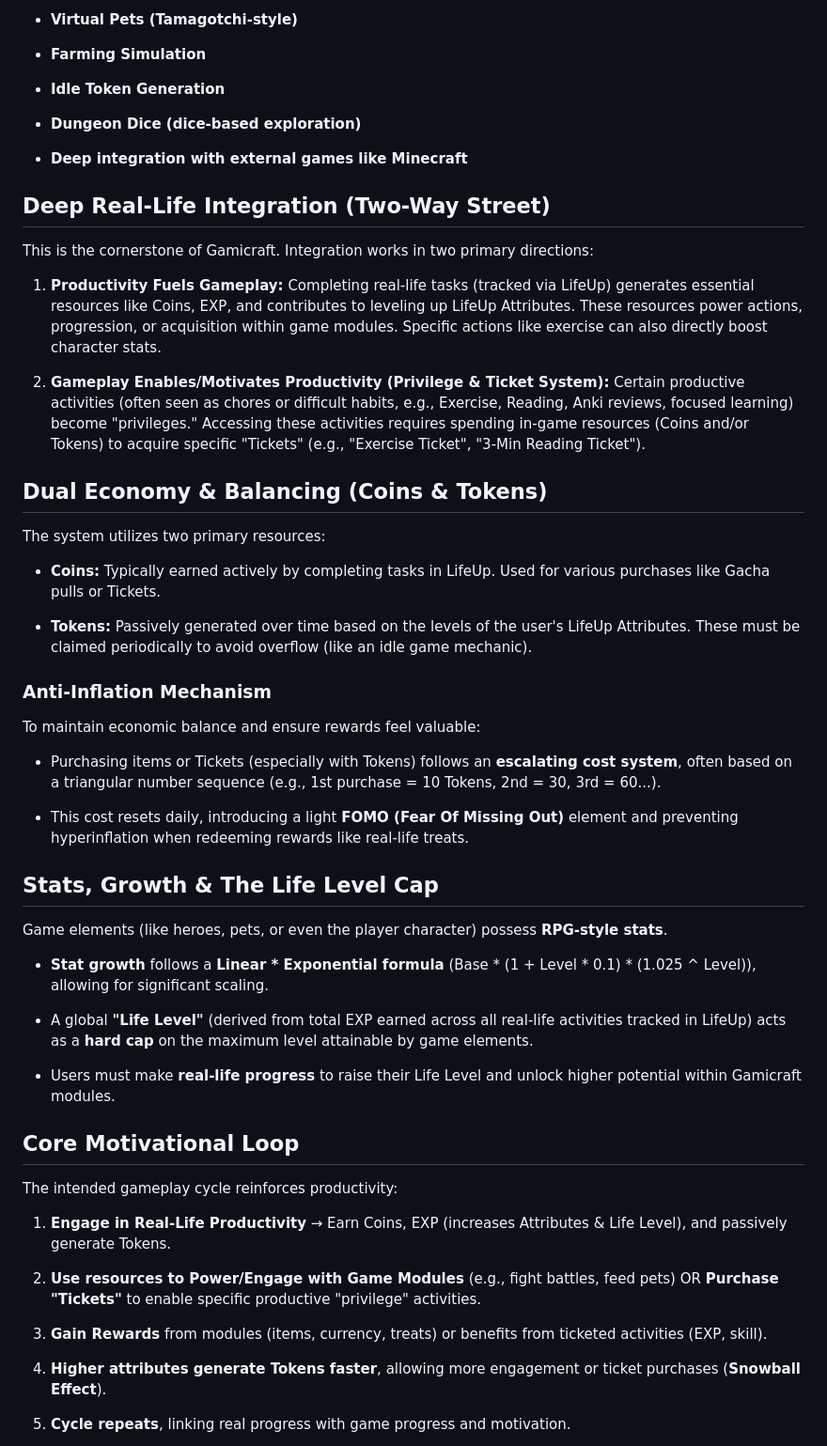
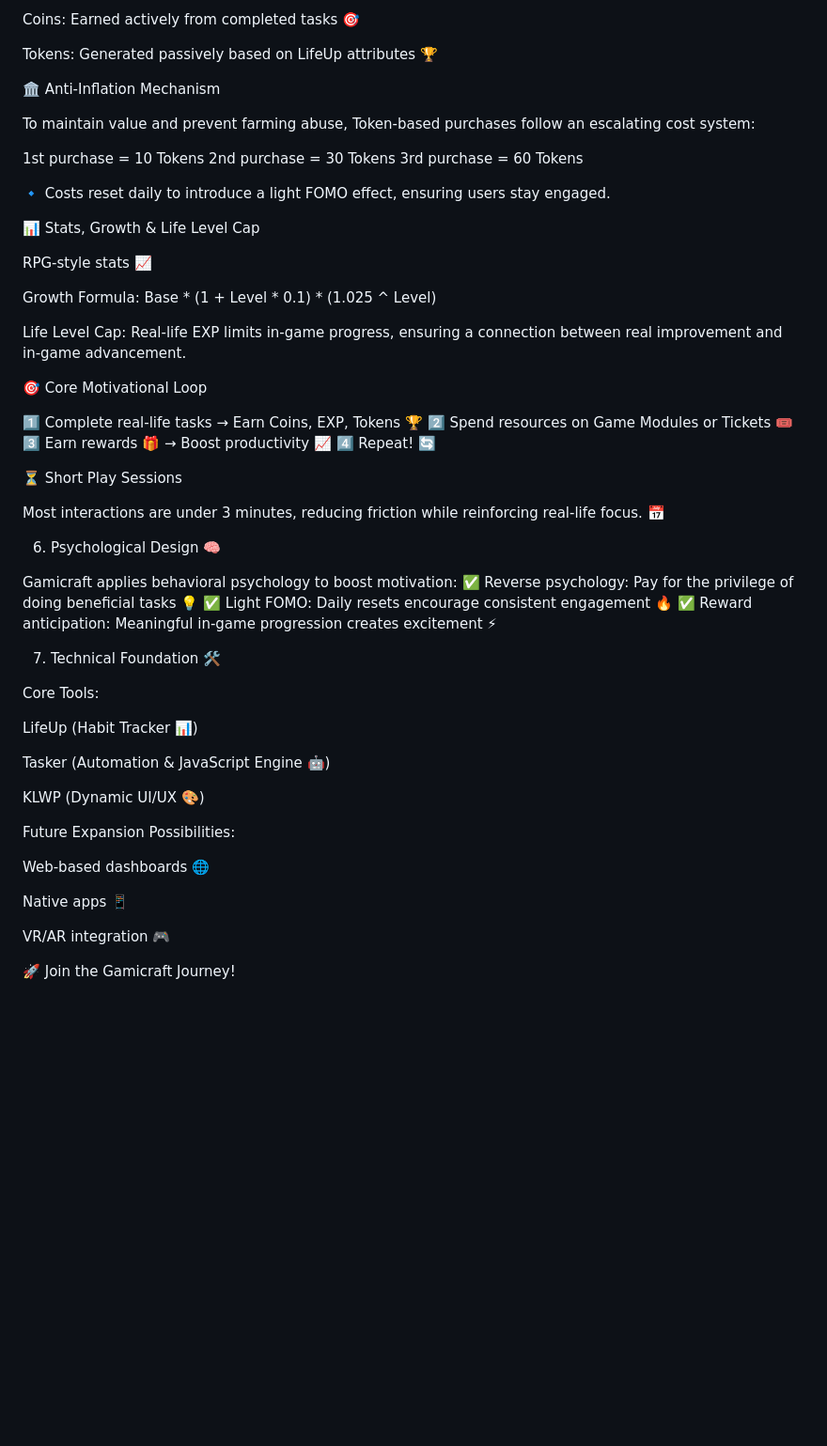
Before and after one commit to kyuris8931/Gamicraft-Project, a Markdown page: doc/Gamicraft Core Document.md, the part around the change printed below. Shown: that part at 94% size. GitHub-like rendering; blank space fills up the shorter version.

```diff
--- a/doc/Gamicraft Core Document.md
+++ b/doc/Gamicraft Core Document.md
@@ -65,65 +72,61 @@ Examples of potential or developed modules include:
 
-- **Virtual Pets (Tamagotchi-style)**
+Coins: Earned actively from completed tasks 🎯
 
-- **Farming Simulation**
+Tokens: Generated passively based on LifeUp attributes 🏆
 
-- **Idle Token Generation**
+🏛️ Anti-Inflation Mechanism
 
-- **Dungeon Dice (dice-based exploration)**
+To maintain value and prevent farming abuse, Token-based purchases follow an escalating cost system:
 
-- **Deep integration with external games like Minecraft**
+1st purchase = 10 Tokens
+2nd purchase = 30 Tokens
+3rd purchase = 60 Tokens
 
+🔹 Costs reset daily to introduce a light FOMO effect, ensuring users stay engaged.
 
-## Deep Real-Life Integration (Two-Way Street)
+📊 Stats, Growth & Life Level Cap
 
-This is the cornerstone of Gamicraft. Integration works in two primary directions:
+RPG-style stats 📈
 
-1. **Productivity Fuels Gameplay:** Completing real-life tasks (tracked via LifeUp) generates essential resources like Coins, EXP, and contributes to leveling up LifeUp Attributes. These resources power actions, progression, or acquisition within game modules. Specific actions like exercise can also directly boost character stats.
+Growth Formula: Base * (1 + Level * 0.1) * (1.025 ^ Level)
 
-2. **Gameplay Enables/Motivates Productivity (Privilege & Ticket System):** Certain productive activities (often seen as chores or difficult habits, e.g., Exercise, Reading, Anki reviews, focused learning) become "privileges." Accessing these activities requires spending in-game resources (Coins and/or Tokens) to acquire specific "Tickets" (e.g., "Exercise Ticket", "3-Min Reading Ticket").
+Life Level Cap: Real-life EXP limits in-game progress, ensuring a connection between real improvement and in-game advancement.
 
+🎯 Core Motivational Loop
 
-## Dual Economy & Balancing (Coins & Tokens)
+1️⃣ Complete real-life tasks → Earn Coins, EXP, Tokens 🏆
+2️⃣ Spend resources on Game Modules or Tickets 🎟️
+3️⃣ Earn rewards 🎁 → Boost productivity 📈
+4️⃣ Repeat! 🔄
 
-The system utilizes two primary resources:
+⏳ Short Play Sessions
 
-- **Coins:** Typically earned actively by completing tasks in LifeUp. Used for various purchases like Gacha pulls or Tickets.
+Most interactions are under 3 minutes, reducing friction while reinforcing real-life focus. 📅
 
-- **Tokens:** Passively generated over time based on the levels of the user's LifeUp Attributes. These must be claimed periodically to avoid overflow (like an idle game mechanic).
+6. Psychological Design 🧠
 
+Gamicraft applies behavioral psychology to boost motivation:
+✅ Reverse psychology: Pay for the privilege of doing beneficial tasks 💡
+✅ Light FOMO: Daily resets encourage consistent engagement 🔥
+✅ Reward anticipation: Meaningful in-game progression creates excitement ⚡
 
-### Anti-Inflation Mechanism
+7. Technical Foundation 🛠️
 
-To maintain economic balance and ensure rewards feel valuable:
+Core Tools:
 
-- Purchasing items or Tickets (especially with Tokens) follows an **escalating cost system**, often based on a triangular number sequence (e.g., 1st purchase = 10 Tokens, 2nd = 30, 3rd = 60...).
+LifeUp (Habit Tracker 📊)
 
-- This cost resets daily, introducing a light **FOMO (Fear Of Missing Out)** element and preventing hyperinflation when redeeming rewards like real-life treats.
+Tasker (Automation & JavaScript Engine 🤖)
 
+KLWP (Dynamic UI/UX 🎨)
 
-## Stats, Growth & The Life Level Cap
+Future Expansion Possibilities:
 
-Game elements (like heroes, pets, or even the player character) possess **RPG-style stats**.
+Web-based dashboards 🌐
 
-- **Stat growth** follows a **Linear * Exponential formula** (Base * (1 + Level * 0.1) * (1.025 ^ Level)), allowing for significant scaling.
+Native apps 📱
 
-- A global **"Life Level"** (derived from total EXP earned across all real-life activities tracked in LifeUp) acts as a **hard cap** on the maximum level attainable by game elements.
+VR/AR integration 🎮
 
-- Users must make **real-life progress** to raise their Life Level and unlock higher potential within Gamicraft modules.
+🚀 Join the Gamicraft Journey!
 
-
-## Core Motivational Loop
-
-The intended gameplay cycle reinforces productivity:
-
-1. **Engage in Real-Life Productivity** → Earn Coins, EXP (increases Attributes & Life Level), and passively generate Tokens.
-
-2. **Use resources to Power/Engage with Game Modules** (e.g., fight battles, feed pets) OR **Purchase "Tickets"** to enable specific productive "privilege" activities.
-
-3. **Gain Rewards** from modules (items, currency, treats) or benefits from ticketed activities (EXP, skill).
-
-4. **Higher attributes generate Tokens faster**, allowing more engagement or ticket purchases (**Snowball Effect**).
-
-5. **Cycle repeats**, linking real progress with game progress and motivation.
-
-
```
Also changed, not shown: other parts of doc/Gamicraft Core Document.md (+41 -56 lines).
